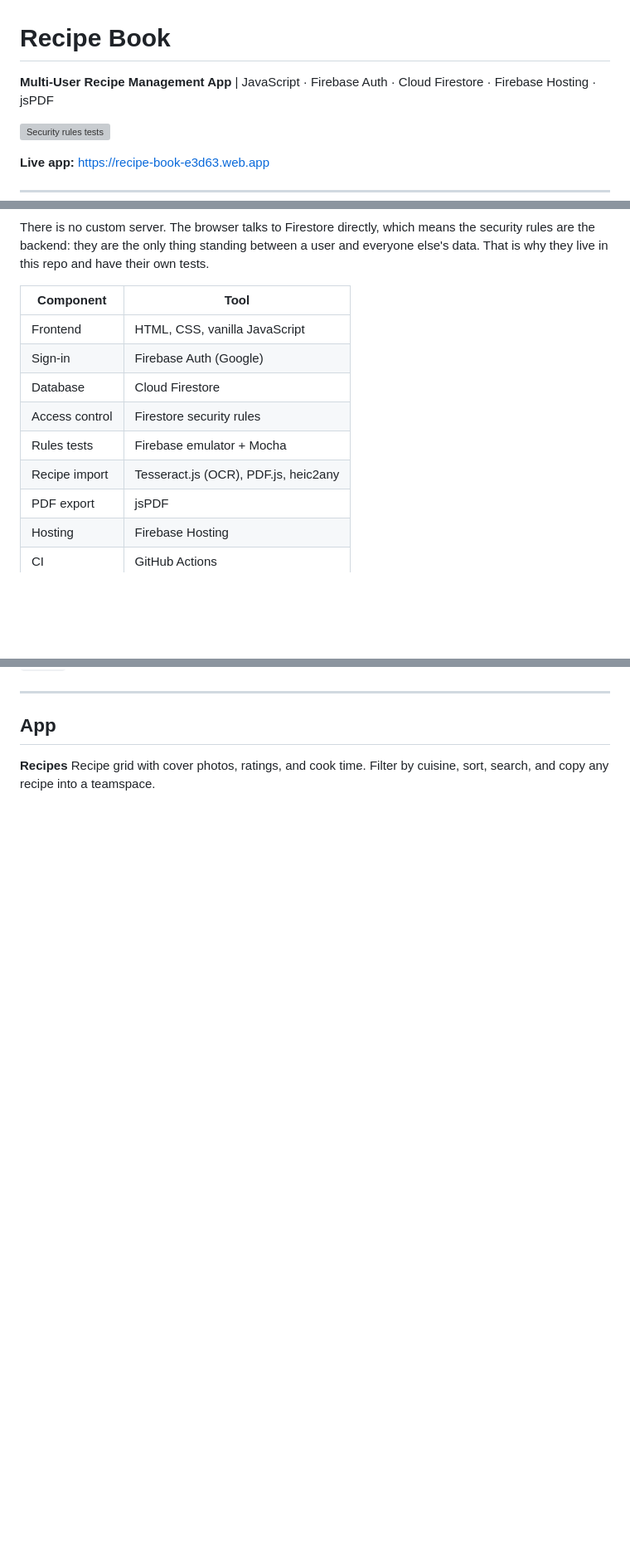
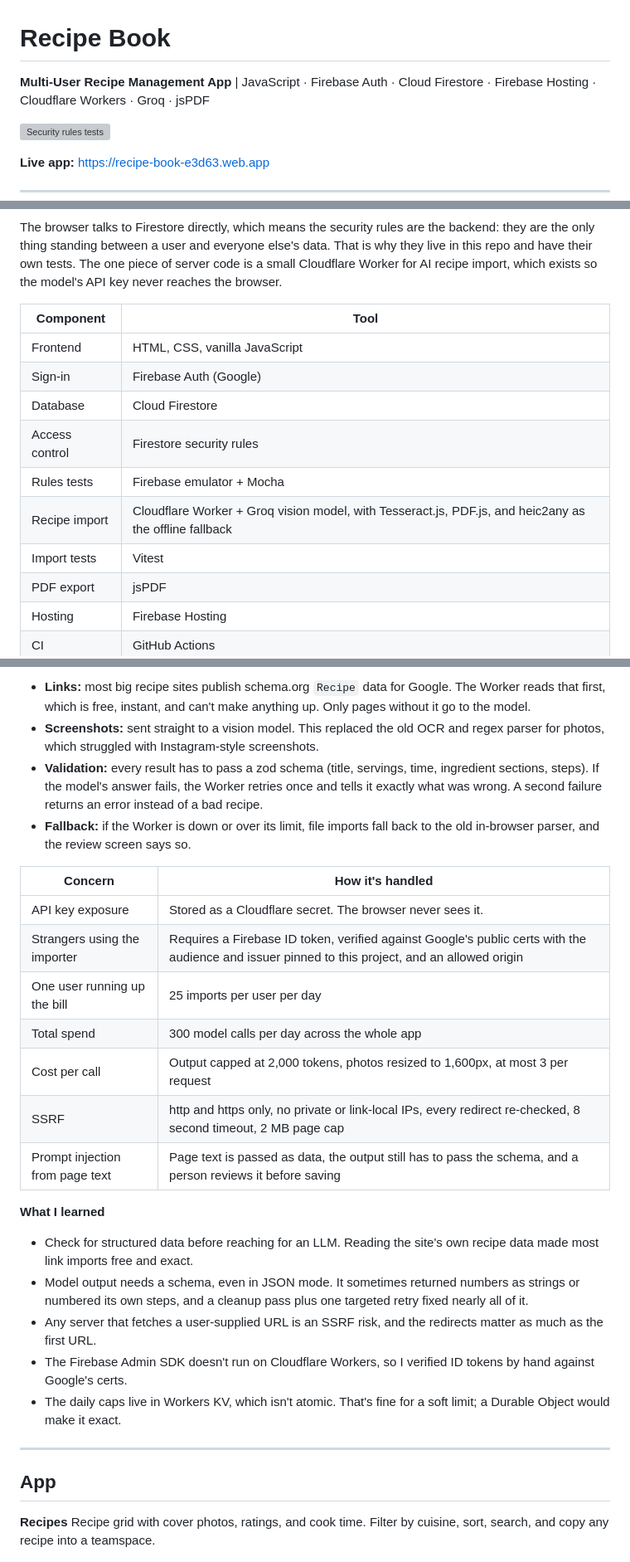
Before and after one commit to sloanatkins/recipe-book-web-app, a Markdown page: README.md, 3 parts joined by grey strips. Shown at 83% size. GitHub-like rendering; blank space fills up the shorter version; grey boxes are pictures that could not be loaded.

Commit message:
README: document AI recipe import

````diff
--- a/README.md
+++ b/README.md
@@ -1,6 +1,6 @@
 # Recipe Book
 
-**Multi-User Recipe Management App** | JavaScript · Firebase Auth · Cloud Firestore · Firebase Hosting · jsPDF
+**Multi-User Recipe Management App** | JavaScript · Firebase Auth · Cloud Firestore · Firebase Hosting · Cloudflare Workers · Groq · jsPDF
 
 [![Security rules tests](https://github.com/sloanatkins/recipe-book-web-app/actions/workflows/rules-tests.yml/badge.svg)](https://github.com/sloanatkins/recipe-book-web-app/actions/workflows/rules-tests.yml)
 
@@ -27,6 +29,6 @@ flowchart LR
 ```
 
-There is no custom server. The browser talks to Firestore directly, which means the security rules are the backend: they are the only thing standing between a user and everyone else's data. That is why they live in this repo and have their own tests.
+The browser talks to Firestore directly, which means the security rules are the backend: they are the only thing standing between a user and everyone else's data. That is why they live in this repo and have their own tests. The one piece of server code is a small Cloudflare Worker for AI recipe import, which exists so the model's API key never reaches the browser.
 
 | Component | Tool |
 |-----------|------|
@@ -35,7 +37,8 @@ There is no custom server. The browser talks to Firestore directly, which means
 | Database | Cloud Firestore |
 | Access control | Firestore security rules |
 | Rules tests | Firebase emulator + Mocha |
-| Recipe import | Tesseract.js (OCR), PDF.js, heic2any |
+| Recipe import | Cloudflare Worker + Groq vision model, with Tesseract.js, PDF.js, and heic2any as the offline fallback |
+| Import tests | Vitest |
 | PDF export | jsPDF |
 | Hosting | Firebase Hosting |
 | CI | GitHub Actions |
@@ -97,3 +121,25 @@ Firebase apps ship their database config to the browser, so anyone can send requ
+- **Links:** most big recipe sites publish schema.org `Recipe` data for Google. The Worker reads that first, which is free, instant, and can't make anything up. Only pages without it go to the model.
+- **Screenshots:** sent straight to a vision model. This replaced the old OCR and regex parser for photos, which struggled with Instagram-style screenshots.
+- **Validation:** every result has to pass a zod schema (title, servings, time, ingredient sections, steps). If the model's answer fails, the Worker retries once and tells it exactly what was wrong. A second failure returns an error instead of a bad recipe.
+- **Fallback:** if the Worker is down or over its limit, file imports fall back to the old in-browser parser, and the review screen says so.
+
+| Concern | How it's handled |
+|---------|------------------|
+| API key exposure | Stored as a Cloudflare secret. The browser never sees it. |
+| Strangers using the importer | Requires a Firebase ID token, verified against Google's public certs with the audience and issuer pinned to this project, and an allowed origin |
+| One user running up the bill | 25 imports per user per day |
+| Total spend | 300 model calls per day across the whole app |
+| Cost per call | Output capped at 2,000 tokens, photos resized to 1,600px, at most 3 per request |
+| SSRF | http and https only, no private or link-local IPs, every redirect re-checked, 8 second timeout, 2 MB page cap |
+| Prompt injection from page text | Page text is passed as data, the output still has to pass the schema, and a person reviews it before saving |
+
+**What I learned**
+
+- Check for structured data before reaching for an LLM. Reading the site's own recipe data made most link imports free and exact.
+- Model output needs a schema, even in JSON mode. It sometimes returned numbers as strings or numbered its own steps, and a cleanup pass plus one targeted retry fixed nearly all of it.
+- Any server that fetches a user-supplied URL is an SSRF risk, and the redirects matter as much as the first URL.
+- The Firebase Admin SDK doesn't run on Cloudflare Workers, so I verified ID tokens by hand against Google's certs.
+- The daily caps live in Workers KV, which isn't atomic. That's fine for a soft limit; a Durable Object would make it exact.
 
 ---
 
````
Also changed, not shown: other parts of README.md (+50 -2 lines).
